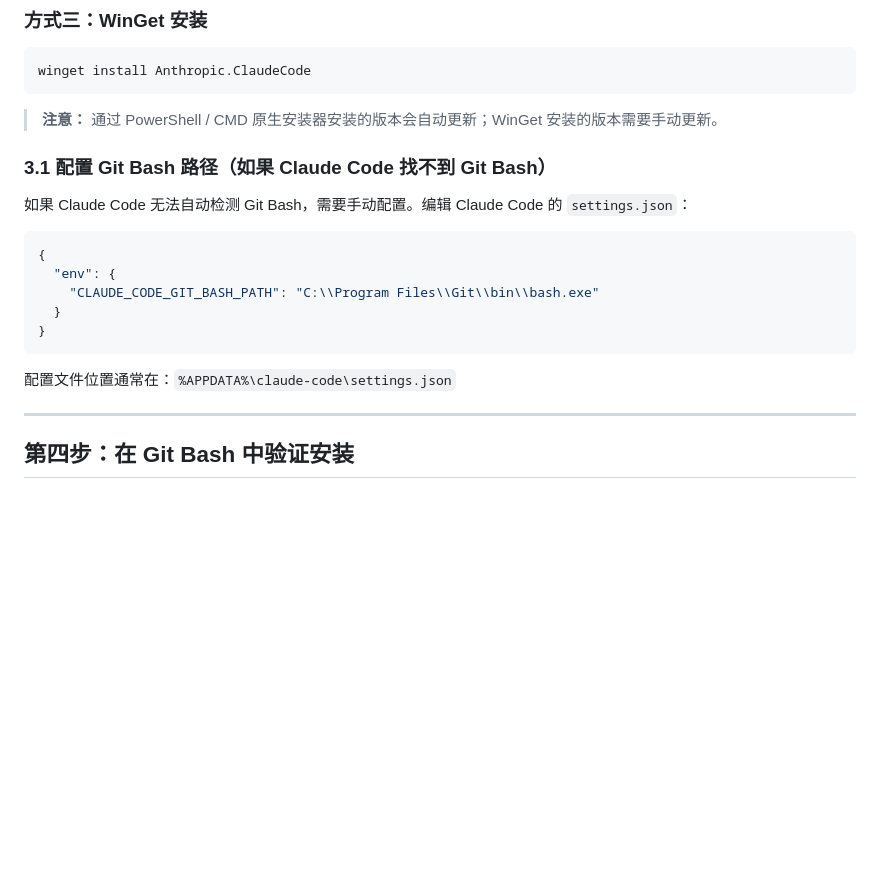
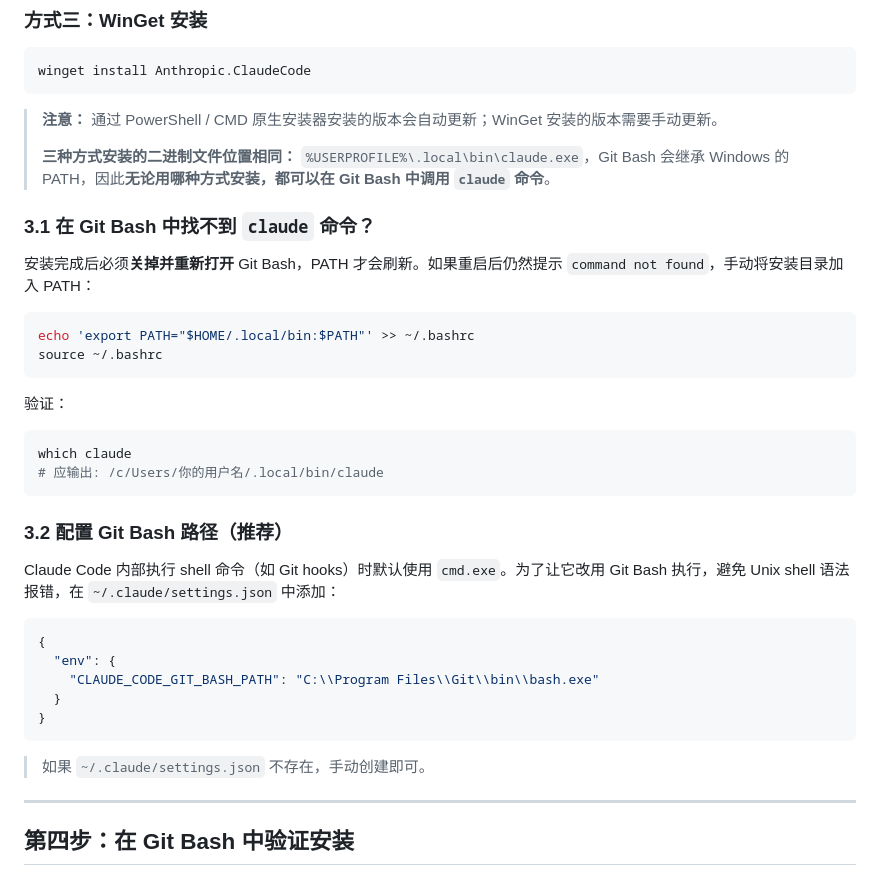
Before and after one commit to grantleehu/cursorzoo, a Markdown page: docs/claude-code-ollama-git-bash-windows.md, the part around the change. GitHub-like rendering; blank space fills up the shorter version.

Commit message:
docs: 补充说明 CMD 安装后在 Git Bash 中调用 claude 的方法
- 明确三种安装方式二进制位置相同，都可在 Git Bash 中使用
- 添加 PATH 手动配置步骤解决 command not found 问题
- 说明 settings.json 中 CLAUDE_CODE_GIT_BASH_PATH 的作用

Co-authored-by: grantleehu <grantleehu@users.noreply.github.com>

````diff
--- a/docs/claude-code-ollama-git-bash-windows.md
+++ b/docs/claude-code-ollama-git-bash-windows.md
@@ -113,10 +113,28 @@ winget install Anthropic.ClaudeCode
 ```
 
 > **注意：** 通过 PowerShell / CMD 原生安装器安装的版本会自动更新；WinGet 安装的版本需要手动更新。
+>
+> **三种方式安装的二进制文件位置相同：** `%USERPROFILE%\.local\bin\claude.exe`，Git Bash 会继承 Windows 的 PATH，因此**无论用哪种方式安装，都可以在 Git Bash 中调用 `claude` 命令**。
 
-### 3.1 配置 Git Bash 路径（如果 Claude Code 找不到 Git Bash）
+### 3.1 在 Git Bash 中找不到 `claude` 命令？
 
-如果 Claude Code 无法自动检测 Git Bash，需要手动配置。编辑 Claude Code 的 `settings.json`：
+安装完成后必须**关掉并重新打开** Git Bash，PATH 才会刷新。如果重启后仍然提示 `command not found`，手动将安装目录加入 PATH：
+
+```bash
+echo 'export PATH="$HOME/.local/bin:$PATH"' >> ~/.bashrc
+source ~/.bashrc
+```
+
+验证：
+
+```bash
+which claude
+# 应输出: /c/Users/你的用户名/.local/bin/claude
+```
+
+### 3.2 配置 Git Bash 路径（推荐）
+
+Claude Code 内部执行 shell 命令（如 Git hooks）时默认使用 `cmd.exe`。为了让它改用 Git Bash 执行，避免 Unix shell 语法报错，在 `~/.claude/settings.json` 中添加：
 
 ```json
 {
@@ -126,7 +144,7 @@ winget install Anthropic.ClaudeCode
 }
 ```
 
-配置文件位置通常在：`%APPDATA%\claude-code\settings.json`
+> 如果 `~/.claude/settings.json` 不存在，手动创建即可。
 
 ---
 
````
